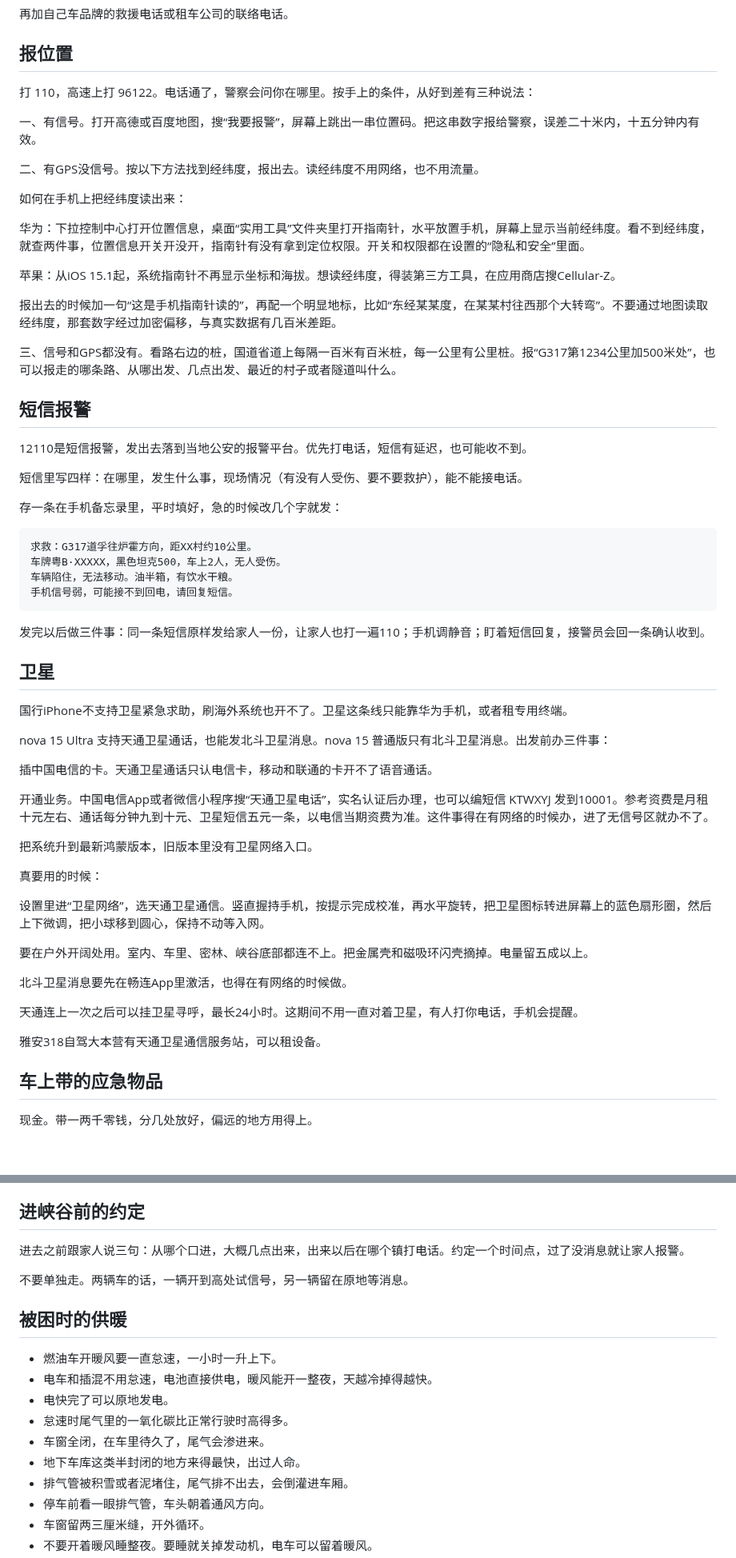
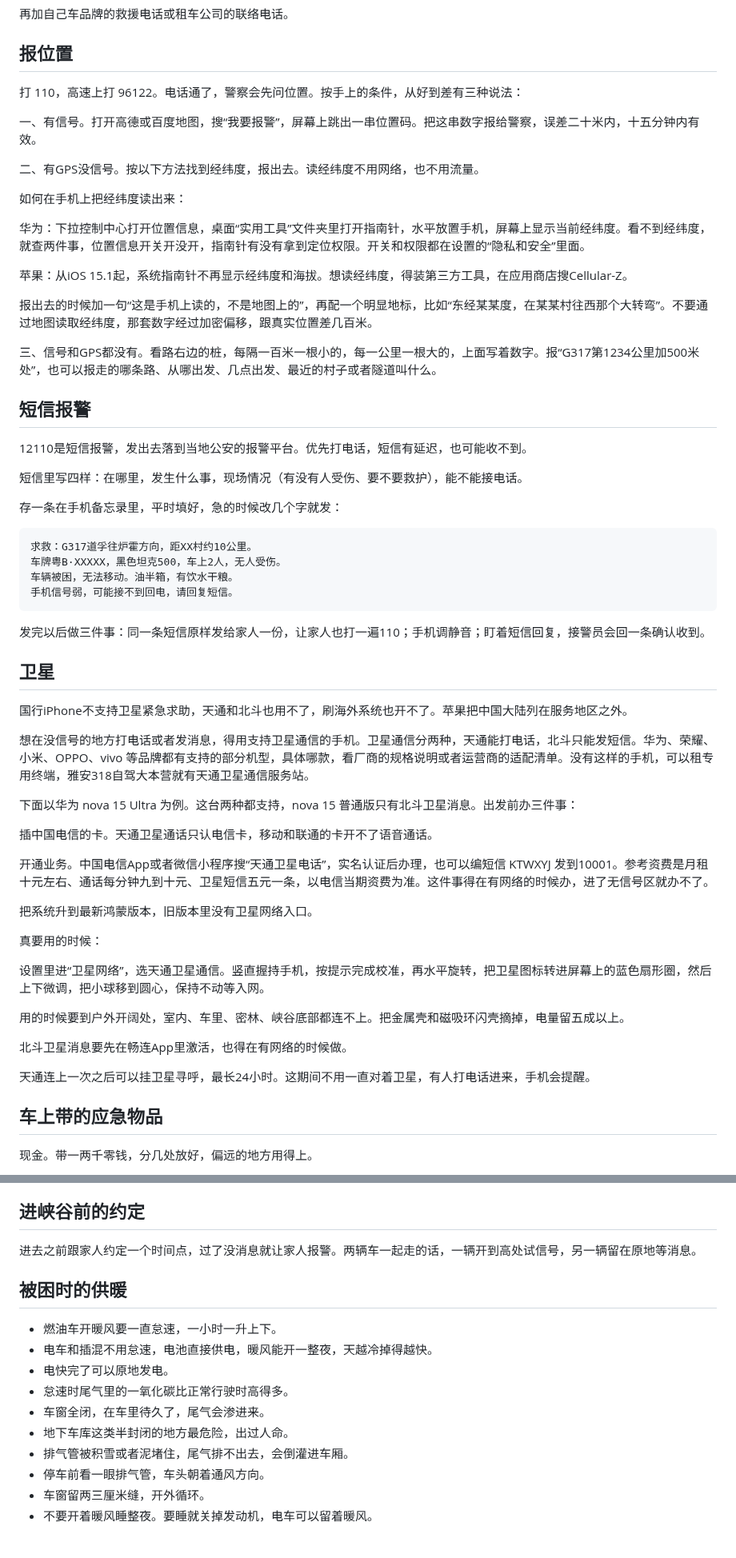
Before and after one commit to joanna2joanna/chuanxi, a Markdown page: yingji-note.md, 2 parts joined by grey strips. Shown at 80% size. Drawn GitHub-style; blank space fills up the shorter version.

Commit message:
笔记09 恢复被编辑器旧buffer覆盖的改动，并应用jiadakong七处

````diff
--- a/yingji-note.md
+++ b/yingji-note.md
@@ -38,7 +38,7 @@
 
 ## 报位置
 
-打 110，高速上打 96122。电话通了，警察会问你在哪里。按手上的条件，从好到差有三种说法：
+打 110，高速上打 96122。电话通了，警察会先问位置。按手上的条件，从好到差有三种说法：
 
 一、有信号。打开高德或百度地图，搜“我要报警”，屏幕上跳出一串位置码。把这串数字报给警察，误差二十米内，十五分钟内有效。
 
@@ -48,11 +48,11 @@
 
 华为：下拉控制中心打开位置信息，桌面“实用工具”文件夹里打开指南针，水平放置手机，屏幕上显示当前经纬度。看不到经纬度，就查两件事，位置信息开关开没开，指南针有没有拿到定位权限。开关和权限都在设置的“隐私和安全”里面。
 
-苹果：从iOS 15.1起，系统指南针不再显示坐标和海拔。想读经纬度，得装第三方工具，在应用商店搜Cellular-Z。
+苹果：从iOS 15.1起，系统指南针不再显示经纬度和海拔。想读经纬度，得装第三方工具，在应用商店搜Cellular-Z。
 
-报出去的时候加一句“这是手机指南针读的”，再配一个明显地标，比如“东经某某度，在某某村往西那个大转弯”。不要通过地图读取经纬度，那套数字经过加密偏移，与真实数据有几百米差距。
+报出去的时候加一句“这是手机上读的，不是地图上的”，再配一个明显地标，比如“东经某某度，在某某村往西那个大转弯”。不要通过地图读取经纬度，那套数字经过加密偏移，跟真实位置差几百米。
 
-三、信号和GPS都没有。看路右边的桩，国道省道上每隔一百米有百米桩，每一公里有公里桩。报“G317第1234公里加500米处”，也可以报走的哪条路、从哪出发、几点出发、最近的村子或者隧道叫什么。
+三、信号和GPS都没有。看路右边的桩，每隔一百米一根小的，每一公里一根大的，上面写着数字。报“G317第1234公里加500米处”，也可以报走的哪条路、从哪出发、几点出发、最近的村子或者隧道叫什么。
 
 ## 短信报警
 
@@ -65,7 +65,7 @@
 ```
 求救：G317道孚往炉霍方向，距XX村约10公里。
 车牌粤B·XXXXX，黑色坦克500，车上2人，无人受伤。
-车辆陷住，无法移动。油半箱，有饮水干粮。
+车辆被困，无法移动。油半箱，有饮水干粮。
 手机信号弱，可能接不到回电，请回复短信。
 ```
 
@@ -73,9 +73,11 @@
 
 ## 卫星
 
-国行iPhone不支持卫星紧急求助，刷海外系统也开不了。卫星这条线只能靠华为手机，或者租专用终端。
+国行iPhone不支持卫星紧急求助，天通和北斗也用不了，刷海外系统也开不了。苹果把中国大陆列在服务地区之外。
 
-nova 15 Ultra 支持天通卫星通话，也能发北斗卫星消息。nova 15 普通版只有北斗卫星消息。出发前办三件事：
+想在没信号的地方打电话或者发消息，得用支持卫星通信的手机。卫星通信分两种，天通能打电话，北斗只能发短信。华为、荣耀、小米、OPPO、vivo 等品牌都有支持的部分机型，具体哪款，看厂商的规格说明或者运营商的适配清单。没有这样的手机，可以租专用终端，雅安318自驾大本营就有天通卫星通信服务站。
+
+下面以华为 nova 15 Ultra 为例。这台两种都支持，nova 15 普通版只有北斗卫星消息。出发前办三件事：
 
 插中国电信的卡。天通卫星通话只认电信卡，移动和联通的卡开不了语音通话。
 
@@ -87,13 +89,11 @@ nova 15 Ultra 支持天通卫星通话，也能发北斗卫星消息。nova 15
 
 设置里进“卫星网络”，选天通卫星通信。竖直握持手机，按提示完成校准，再水平旋转，把卫星图标转进屏幕上的蓝色扇形圈，然后上下微调，把小球移到圆心，保持不动等入网。
 
-要在户外开阔处用。室内、车里、密林、峡谷底部都连不上。把金属壳和磁吸环闪壳摘掉。电量留五成以上。
+用的时候要到户外开阔处，室内、车里、密林、峡谷底部都连不上。把金属壳和磁吸环闪壳摘掉，电量留五成以上。
 
 北斗卫星消息要先在畅连App里激活，也得在有网络的时候做。
 
-天通连上一次之后可以挂卫星寻呼，最长24小时。这期间不用一直对着卫星，有人打你电话，手机会提醒。
-
-雅安318自驾大本营有天通卫星通信服务站，可以租设备。
+天通连上一次之后可以挂卫星寻呼，最长24小时。这期间不用一直对着卫星，有人打电话进来，手机会提醒。
 
 ## 车上带的应急物品
 
@@ -135,9 +135,7 @@ nova 15 Ultra 支持天通卫星通话，也能发北斗卫星消息。nova 15
 
 ## 进峡谷前的约定
 
-进去之前跟家人说三句：从哪个口进，大概几点出来，出来以后在哪个镇打电话。约定一个时间点，过了没消息就让家人报警。
-
-不要单独走。两辆车的话，一辆开到高处试信号，另一辆留在原地等消息。
+进去之前跟家人约定一个时间点，过了没消息就让家人报警。两辆车一起走的话，一辆开到高处试信号，另一辆留在原地等消息。
 
 ## 被困时的供暖
 
@@ -146,7 +144,7 @@ nova 15 Ultra 支持天通卫星通话，也能发北斗卫星消息。nova 15
 - 电快完了可以原地发电。
 - 怠速时尾气里的一氧化碳比正常行驶时高得多。
 - 车窗全闭，在车里待久了，尾气会渗进来。
-- 地下车库这类半封闭的地方来得最快，出过人命。
+- 地下车库这类半封闭的地方最危险，出过人命。
 - 排气管被积雪或者泥堵住，尾气排不出去，会倒灌进车厢。
 - 停车前看一眼排气管，车头朝着通风方向。
 - 车窗留两三厘米缝，开外循环。
````
Also changed, not shown: other parts of yingji-note.md (+3 -2 lines).
